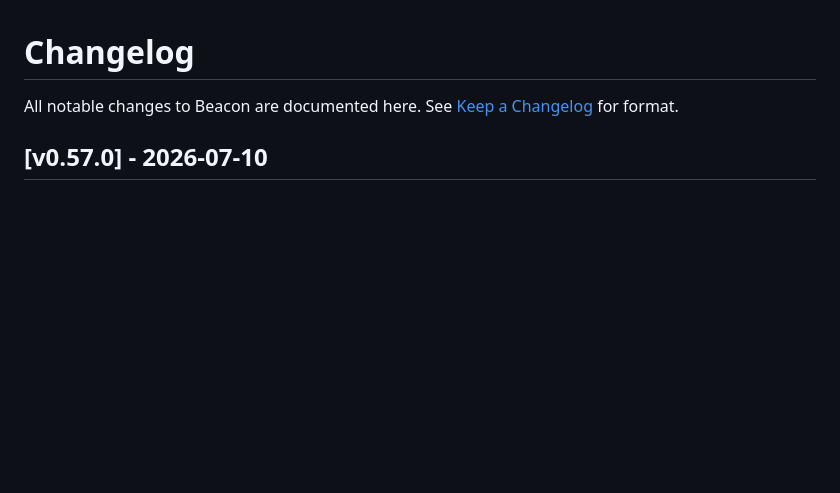
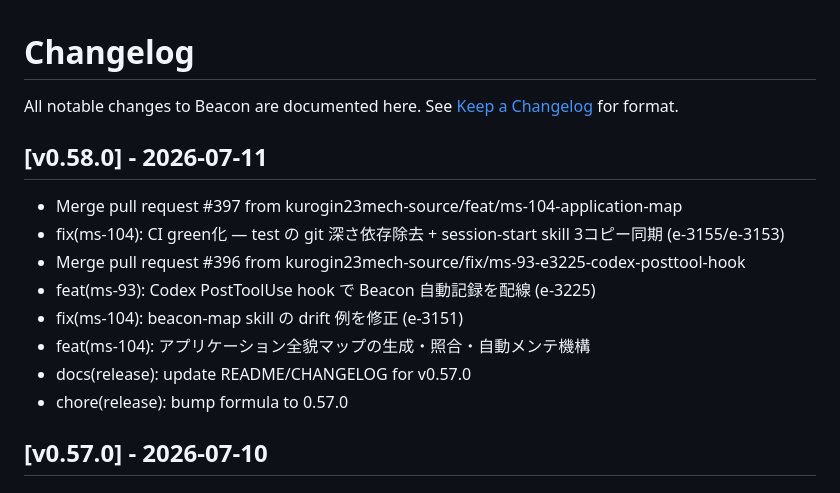
Before and after one commit to kurogin23mech-source/beacon, a Markdown page: CHANGELOG.md, the part around the change. GitHub-like rendering; blank space fills up the shorter version.

Commit message:
docs(release): update README/CHANGELOG for v0.58.0

```diff
--- a/CHANGELOG.md
+++ b/CHANGELOG.md
@@ -1,6 +1,17 @@
 # Changelog
 
 All notable changes to Beacon are documented here. See [Keep a Changelog](https://keepachangelog.com/en/1.1.0/) for format.
+
+## [v0.58.0] - 2026-07-11
+
+- Merge pull request #397 from kurogin23mech-source/feat/ms-104-application-map
+- fix(ms-104): CI green化 — test の git 深さ依存除去 + session-start skill 3コピー同期 (e-3155/e-3153)
+- Merge pull request #396 from kurogin23mech-source/fix/ms-93-e3225-codex-posttool-hook
+- feat(ms-93): Codex PostToolUse hook で Beacon 自動記録を配線 (e-3225)
+- fix(ms-104): beacon-map skill の drift 例を修正 (e-3151)
+- feat(ms-104): アプリケーション全貌マップの生成・照合・自動メンテ機構
+- docs(release): update README/CHANGELOG for v0.57.0
+- chore(release): bump formula to 0.57.0
 
 ## [v0.57.0] - 2026-07-10
 
```
